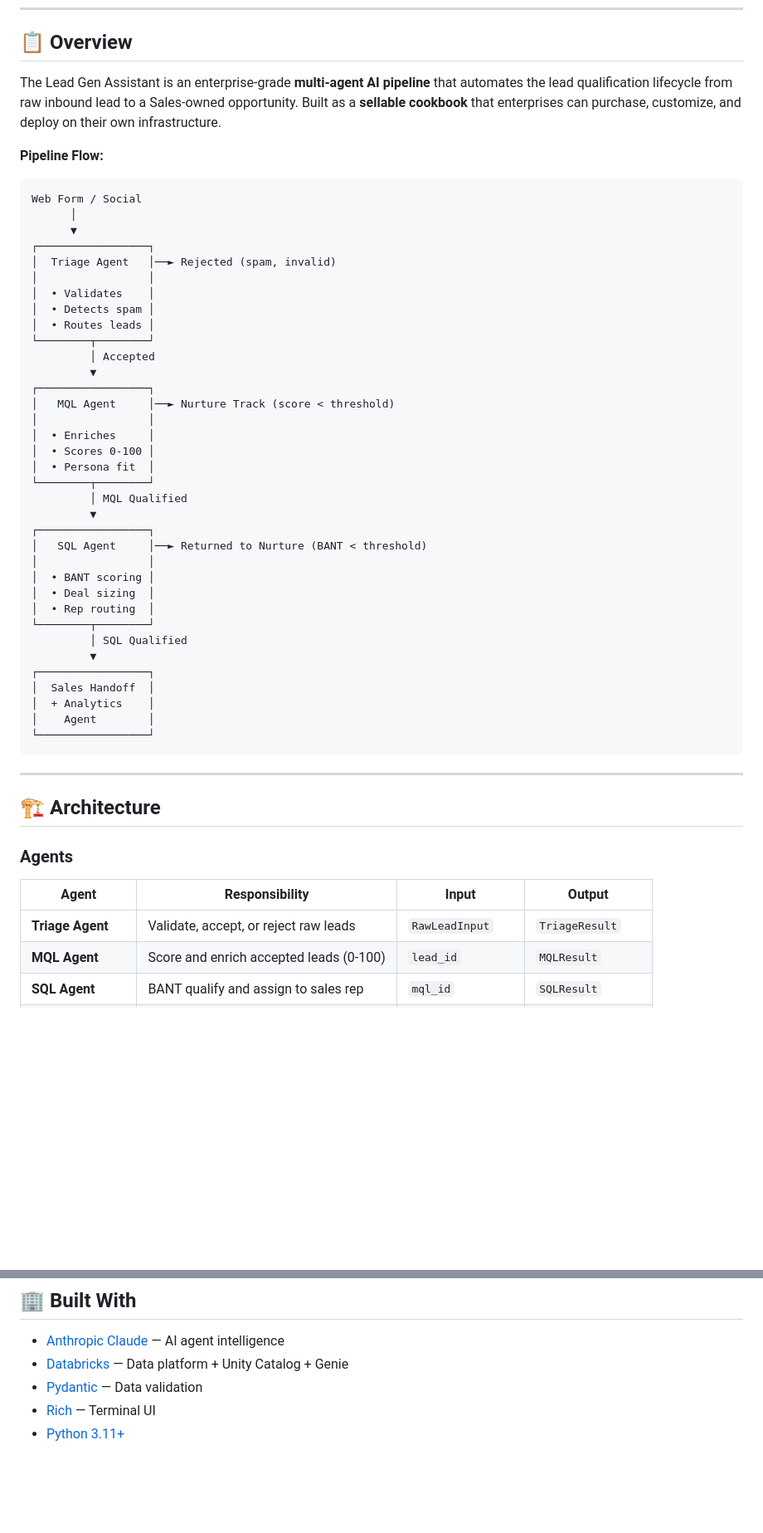
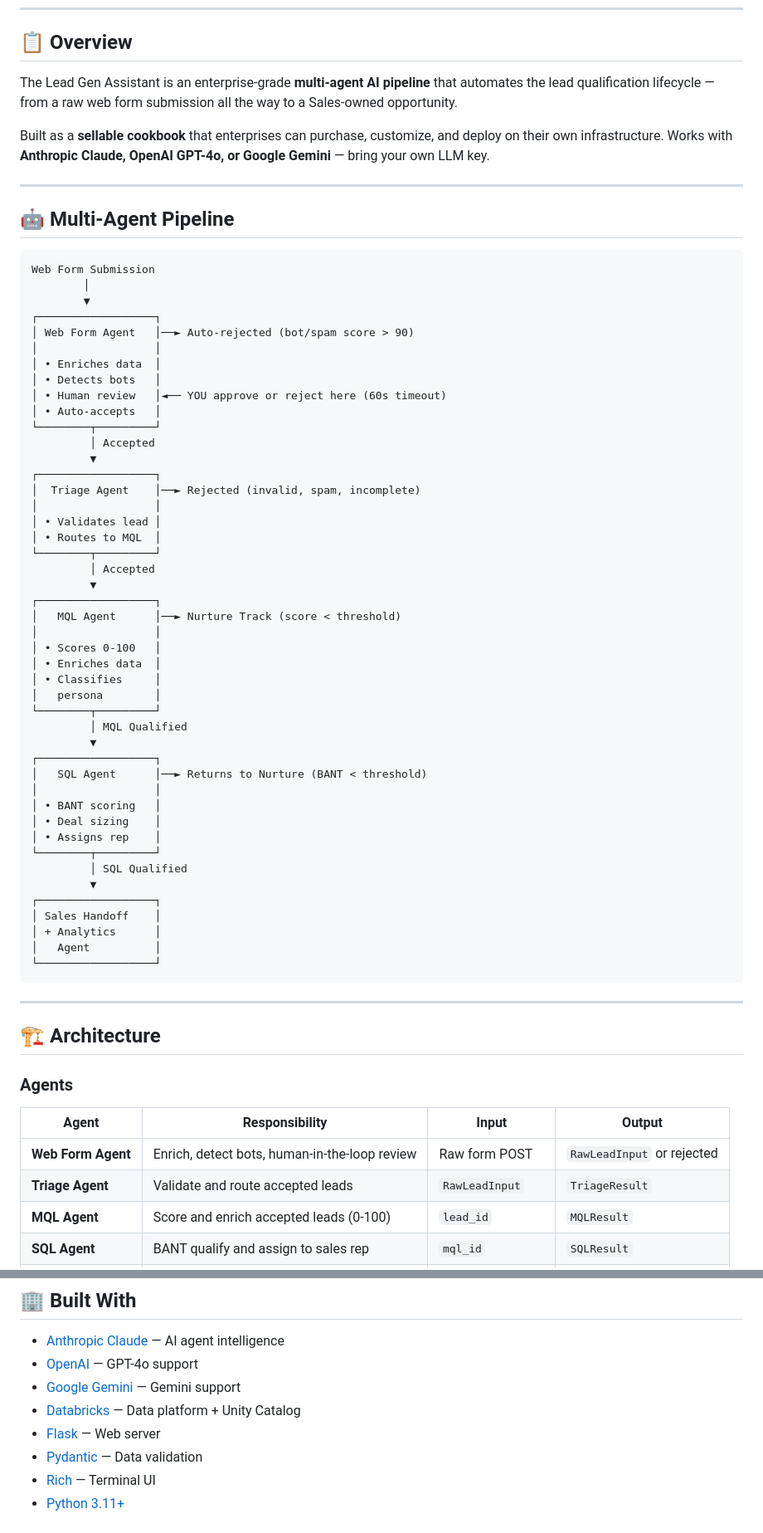
Before and after one commit to vraghavan-gh/lead-gen-assistant, a Markdown page: README.md, 2 parts joined by grey strips. Shown at 83% size. Drawn GitHub-style; blank space fills up the shorter version.

````diff
--- a/README.md
+++ b/README.md
@@ -11,45 +13,60 @@
 
 ## 📋 Overview
 
-The Lead Gen Assistant is an enterprise-grade **multi-agent AI pipeline** that automates the lead qualification lifecycle from raw inbound lead to a Sales-owned opportunity. Built as a **sellable cookbook** that enterprises can purchase, customize, and deploy on their own infrastructure.
+The Lead Gen Assistant is an enterprise-grade **multi-agent AI pipeline** that automates the lead qualification lifecycle — from a raw web form submission all the way to a Sales-owned opportunity.
 
-**Pipeline Flow:**
+Built as a **sellable cookbook** that enterprises can purchase, customize, and deploy on their own infrastructure. Works with **Anthropic Claude, OpenAI GPT-4o, or Google Gemini** — bring your own LLM key.
+
+---
+
+## 🤖 Multi-Agent Pipeline
+
 ```
-Web Form / Social
-      │
-      ▼
-┌─────────────────┐
-│  Triage Agent   │──► Rejected (spam, invalid)
-│                 │
-│  • Validates    │
-│  • Detects spam │
-│  • Routes leads │
-└────────┬────────┘
+Web Form Submission
+        │
+        ▼
+┌──────────────────┐
+│ Web Form Agent   │──► Auto-rejected (bot/spam score > 90)
+│                  │
+│ • Enriches data  │
+│ • Detects bots   │
+│ • Human review   │◄── YOU approve or reject here (60s timeout)
+│ • Auto-accepts   │
+└────────┬─────────┘
          │ Accepted
          ▼
-┌─────────────────┐
-│   MQL Agent     │──► Nurture Track (score < threshold)
-│                 │
-│  • Enriches     │
-│  • Scores 0-100 │
-│  • Persona fit  │
-└────────┬────────┘
+┌──────────────────┐
+│  Triage Agent    │──► Rejected (invalid, spam, incomplete)
+│                  │
+│ • Validates lead │
+│ • Routes to MQL  │
+└────────┬─────────┘
+         │ Accepted
+         ▼
+┌──────────────────┐
+│   MQL Agent      │──► Nurture Track (score < threshold)
+│                  │
+│ • Scores 0-100   │
+│ • Enriches data  │
+│ • Classifies     │
+│   persona        │
+└────────┬─────────┘
          │ MQL Qualified
          ▼
-┌─────────────────┐
-│   SQL Agent     │──► Returned to Nurture (BANT < threshold)
-│                 │
-│  • BANT scoring │
-│  • Deal sizing  │
-│  • Rep routing  │
-└────────┬────────┘
+┌──────────────────┐
+│   SQL Agent      │──► Returns to Nurture (BANT < threshold)
+│                  │
+│ • BANT scoring   │
+│ • Deal sizing    │
+│ • Assigns rep    │
+└────────┬─────────┘
          │ SQL Qualified
          ▼
-┌─────────────────┐
-│  Sales Handoff  │
-│  + Analytics    │
-│    Agent        │
-└─────────────────┘
+┌──────────────────┐
+│ Sales Handoff    │
+│ + Analytics      │
+│   Agent          │
+└──────────────────┘
 ```
 
 ---
@@ -60,7 +77,8 @@ Web Form / Social
 
 | Agent | Responsibility | Input | Output |
 |-------|---------------|-------|--------|
-| **Triage Agent** | Validate, accept, or reject raw leads | `RawLeadInput` | `TriageResult` |
+| **Web Form Agent** | Enrich, detect bots, human-in-the-loop review | Raw form POST | `RawLeadInput` or rejected |
+| **Triage Agent** | Validate and route accepted leads | `RawLeadInput` | `TriageResult` |
 | **MQL Agent** | Score and enrich accepted leads (0-100) | `lead_id` | `MQLResult` |
 | **SQL Agent** | BANT qualify and assign to sales rep | `mql_id` | `SQLResult` |
 | **Analytics Agent** | Funnel reporting and AI insights | `days` or `lead_id` | Metrics + Insights |
@@ -288,7 +358,10 @@ MIT License — see [LICENSE](LICENSE)
 ## 🏢 Built With
 
 - [Anthropic Claude](https://anthropic.com) — AI agent intelligence
-- [Databricks](https://databricks.com) — Data platform + Unity Catalog + Genie
+- [OpenAI](https://openai.com) — GPT-4o support
+- [Google Gemini](https://deepmind.google) — Gemini support
+- [Databricks](https://databricks.com) — Data platform + Unity Catalog
+- [Flask](https://flask.palletsprojects.com) — Web server
 - [Pydantic](https://pydantic.dev) — Data validation
 - [Rich](https://rich.readthedocs.io) — Terminal UI
 - [Python 3.11+](https://python.org)
````
Also changed, not shown: other parts of README.md (+139 -85 lines).
